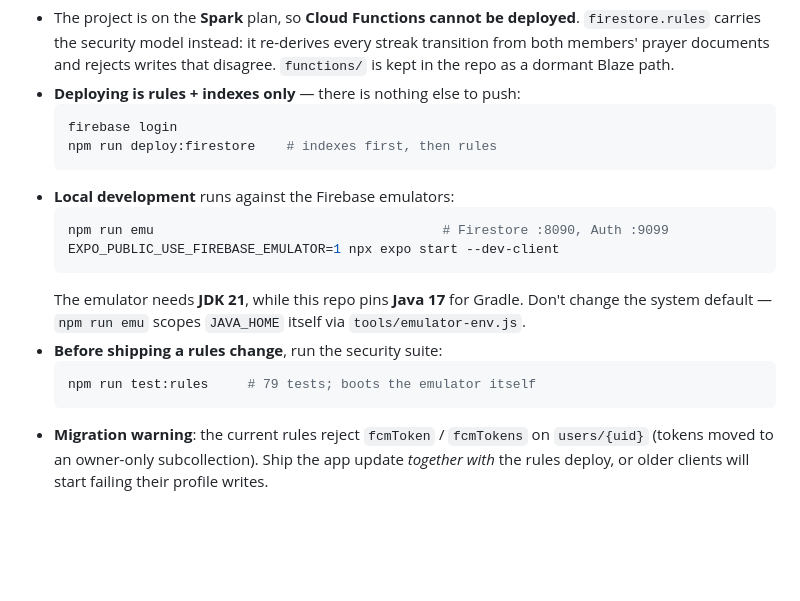
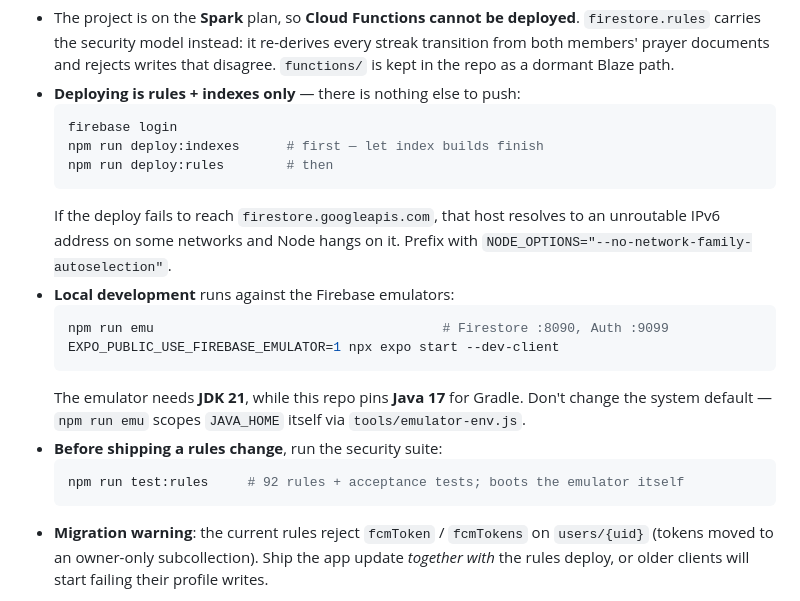
Before and after one commit to waleedhassan17/Sukoon-App, a Markdown page: PRODUCTION_READY.md, the part around the change. Drawn GitHub-style; blank space fills up the shorter version.

````diff
--- a/PRODUCTION_READY.md
+++ b/PRODUCTION_READY.md
@@ -332,8 +332,12 @@ The short version:
 - **Deploying is rules + indexes only** — there is nothing else to push:
   ```bash
   firebase login
-  npm run deploy:firestore    # indexes first, then rules
+  npm run deploy:indexes      # first — let index builds finish
+  npm run deploy:rules        # then
   ```
+  If the deploy fails to reach `firestore.googleapis.com`, that host resolves to an
+  unroutable IPv6 address on some networks and Node hangs on it. Prefix with
+  `NODE_OPTIONS="--no-network-family-autoselection"`.
 - **Local development** runs against the Firebase emulators:
   ```bash
   npm run emu                                     # Firestore :8090, Auth :9099
@@ -344,7 +348,7 @@ The short version:
   `tools/emulator-env.js`.
 - **Before shipping a rules change**, run the security suite:
   ```bash
-  npm run test:rules     # 79 tests; boots the emulator itself
+  npm run test:rules     # 92 rules + acceptance tests; boots the emulator itself
   ```
 - **Migration warning**: the current rules reject `fcmToken` / `fcmTokens` on
   `users/{uid}` (tokens moved to an owner-only subcollection). Ship the app update
````
Also changed, not shown: SALAH_BUDDY.md (+42 -16 lines).
